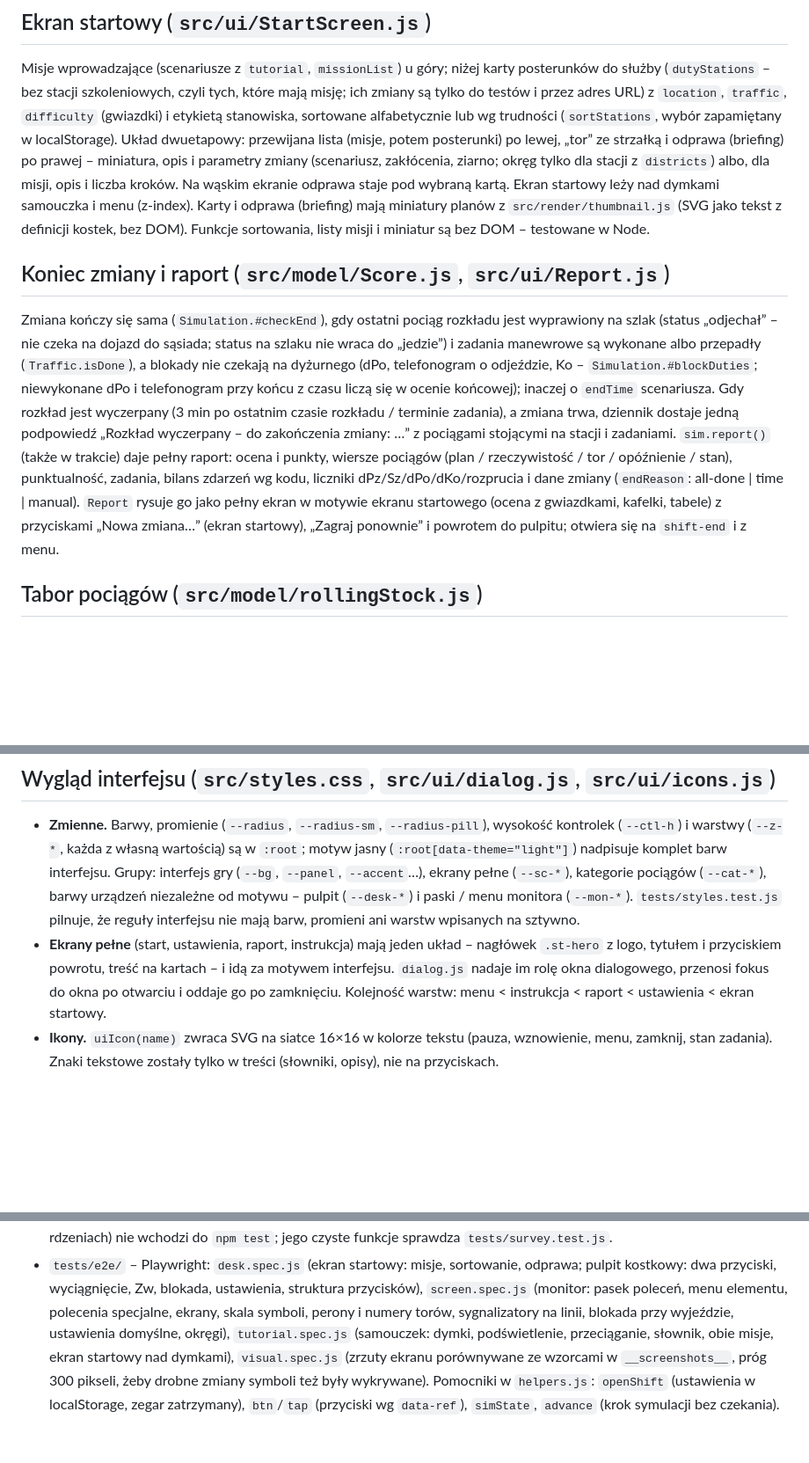
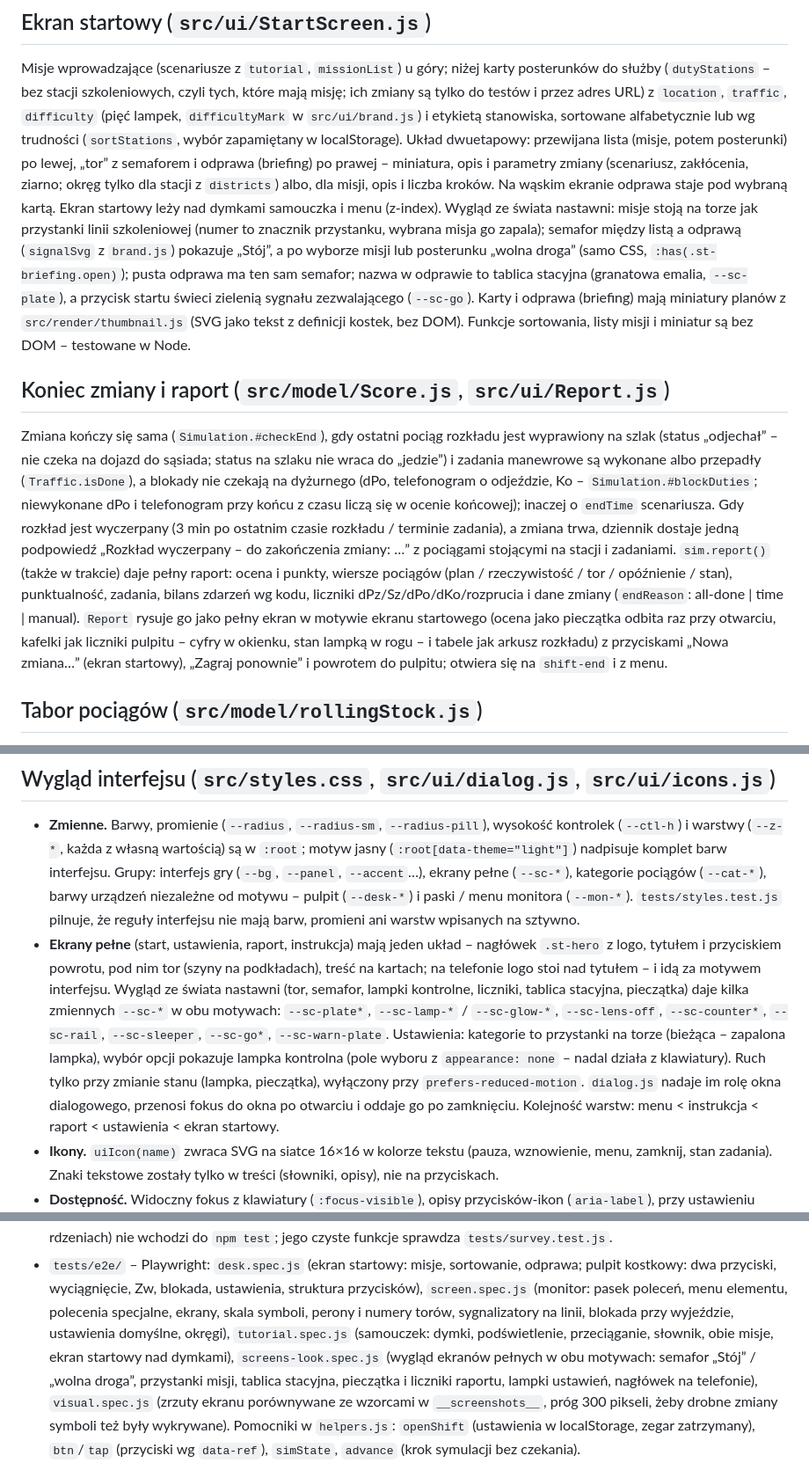
Before and after one commit to budnix/SPRK, a Markdown page: docs/ARCHITECTURE.md, 3 parts joined by grey strips. Shown at 88% size. Rendered like a GitHub page; blank space fills up the shorter version.

```diff
--- a/docs/ARCHITECTURE.md
+++ b/docs/ARCHITECTURE.md
@@ -425,10 +425,14 @@ własna kostka opisu zostaje pusta, więc opis nigdy nie leży na obrysie peronu
 
 Misje wprowadzające (scenariusze z `tutorial`, `missionList`) u góry; niżej karty posterunków do służby (`dutyStations` – bez
 stacji szkoleniowych, czyli tych, które mają misję; ich zmiany są tylko do testów i przez adres URL) z `location`, `traffic`,
-`difficulty` (gwiazdki) i etykietą stanowiska, sortowane alfabetycznie lub wg trudności (`sortStations`, wybór
-zapamiętany w localStorage). Układ dwuetapowy: przewijana lista (misje, potem posterunki) po lewej, „tor” ze strzałką i odprawa (briefing) po prawej –
+`difficulty` (pięć lampek, `difficultyMark` w `src/ui/brand.js`) i etykietą stanowiska, sortowane alfabetycznie lub wg trudności (`sortStations`, wybór
+zapamiętany w localStorage). Układ dwuetapowy: przewijana lista (misje, potem posterunki) po lewej, „tor” z semaforem i odprawa (briefing) po prawej –
 miniatura, opis i parametry zmiany (scenariusz, zakłócenia, ziarno; okręg tylko dla stacji z `districts`) albo, dla misji, opis i liczba kroków.
 Na wąskim ekranie odprawa staje pod wybraną kartą. Ekran startowy leży nad dymkami samouczka i menu (z-index).
+Wygląd ze świata nastawni: misje stoją na torze jak przystanki linii szkoleniowej (numer to znacznik przystanku, wybrana
+misja go zapala); semafor między listą a odprawą (`signalSvg` z `brand.js`) pokazuje „Stój”, a po wyborze misji lub
+posterunku „wolna droga” (samo CSS, `:has(.st-briefing.open)`); pusta odprawa ma ten sam semafor; nazwa w odprawie to
+tablica stacyjna (granatowa emalia, `--sc-plate`), a przycisk startu świeci zielenią sygnału zezwalającego (`--sc-go`).
 Karty i odprawa (briefing) mają miniatury planów z `src/render/thumbnail.js` (SVG jako tekst z definicji kostek, bez DOM).
 Funkcje sortowania, listy misji i miniatur są bez DOM – testowane w Node.
 
@@ -443,7 +447,8 @@ czasie rozkładu / terminie zadania), a zmiana trwa, dziennik dostaje jedną pod
 zakończenia zmiany: …” z pociągami stojącymi na stacji i zadaniami. `sim.report()` (także w trakcie) daje pełny
 raport: ocena i punkty, wiersze pociągów (plan / rzeczywistość / tor / opóźnienie / stan), punktualność, zadania,
 bilans zdarzeń wg kodu, liczniki dPz/Sz/dPo/dKo/rozprucia i dane zmiany (`endReason`: all-done | time | manual).
-`Report` rysuje go jako pełny ekran w motywie ekranu startowego (ocena z gwiazdkami, kafelki, tabele) z przyciskami
+`Report` rysuje go jako pełny ekran w motywie ekranu startowego (ocena jako pieczątka odbita raz przy otwarciu, kafelki jak
+liczniki pulpitu – cyfry w okienku, stan lampką w rogu – i tabele jak arkusz rozkładu) z przyciskami
 „Nowa zmiana…” (ekran startowy), „Zagraj ponownie” i powrotem do pulpitu; otwiera się na `shift-end` i z menu.
 
 ## Tabor pociągów (`src/model/rollingStock.js`)
@@ -566,7 +571,12 @@ scenariusza. Zapisane ustawienia (localStorage) mają pierwszeństwo; zmiana `ro
   (`--cat-*`), barwy urządzeń niezależne od motywu – pulpit (`--desk-*`) i paski / menu monitora (`--mon-*`).
   `tests/styles.test.js` pilnuje, że reguły interfejsu nie mają barw, promieni ani warstw wpisanych na sztywno.
 * **Ekrany pełne** (start, ustawienia, raport, instrukcja) mają jeden układ – nagłówek `.st-hero` z logo, tytułem
-  i przyciskiem powrotu, treść na kartach – i idą za motywem interfejsu. `dialog.js` nadaje im rolę okna dialogowego,
+  i przyciskiem powrotu, pod nim tor (szyny na podkładach), treść na kartach; na telefonie logo stoi nad tytułem – i idą
+  za motywem interfejsu. Wygląd ze świata nastawni (tor, semafor, lampki kontrolne, liczniki, tablica stacyjna,
+  pieczątka) daje kilka zmiennych `--sc-*` w obu motywach: `--sc-plate*`, `--sc-lamp-*` / `--sc-glow-*`, `--sc-lens-off`,
+  `--sc-counter*`, `--sc-rail`, `--sc-sleeper`, `--sc-go*`, `--sc-warn-plate`. Ustawienia: kategorie to przystanki na
+  torze (bieżąca – zapalona lampka), wybór opcji pokazuje lampka kontrolna (pole wyboru z `appearance: none` – nadal
+  działa z klawiatury). Ruch tylko przy zmianie stanu (lampka, pieczątka), wyłączony przy `prefers-reduced-motion`. `dialog.js` nadaje im rolę okna dialogowego,
   przenosi fokus do okna po otwarciu i oddaje go po zamknięciu. Kolejność warstw: menu < instrukcja < raport <
   ustawienia < ekran startowy.
 * **Ikony.** `uiIcon(name)` zwraca SVG na siatce 16×16 w kolorze tekstu (pauza, wznowienie, menu, zamknij, stan
@@ -661,7 +671,7 @@ rozkazy, układ kostek blokady. Nie są dostępne w grze.
   jego czyste funkcje sprawdza `tests/survey.test.js`.
 * `tests/e2e/` – Playwright: `desk.spec.js` (ekran startowy: misje, sortowanie, odprawa; pulpit kostkowy: dwa przyciski, wyciągnięcie, Zw, blokada,
   ustawienia, struktura przycisków), `screen.spec.js` (monitor: pasek poleceń, menu elementu, polecenia specjalne, ekrany,
-  skala symboli, perony i numery torów, sygnalizatory na linii, blokada przy wyjeździe, ustawienia domyślne, okręgi), `tutorial.spec.js` (samouczek: dymki, podświetlenie, przeciąganie, słownik, obie misje, ekran startowy nad dymkami), `visual.spec.js` (zrzuty ekranu porównywane ze wzorcami w `__screenshots__`,
+  skala symboli, perony i numery torów, sygnalizatory na linii, blokada przy wyjeździe, ustawienia domyślne, okręgi), `tutorial.spec.js` (samouczek: dymki, podświetlenie, przeciąganie, słownik, obie misje, ekran startowy nad dymkami), `screens-look.spec.js` (wygląd ekranów pełnych w obu motywach: semafor „Stój” / „wolna droga”, przystanki misji, tablica stacyjna, pieczątka i liczniki raportu, lampki ustawień, nagłówek na telefonie), `visual.spec.js` (zrzuty ekranu porównywane ze wzorcami w `__screenshots__`,
   próg 300 pikseli, żeby drobne zmiany symboli też były wykrywane). Pomocniki w `helpers.js`: `openShift` (ustawienia w localStorage, zegar zatrzymany),
   `btn`/`tap` (przyciski wg `data-ref`), `simState`, `advance` (krok symulacji bez czekania).
 * Wzorce zrzutów powstają w kontenerze Playwright (czcionki DejaVu) – lokalnie odświeżaj je
```
Also changed, not shown: README.md (+6 -3 lines), docs/screenshots/start.png, 5 other files.
